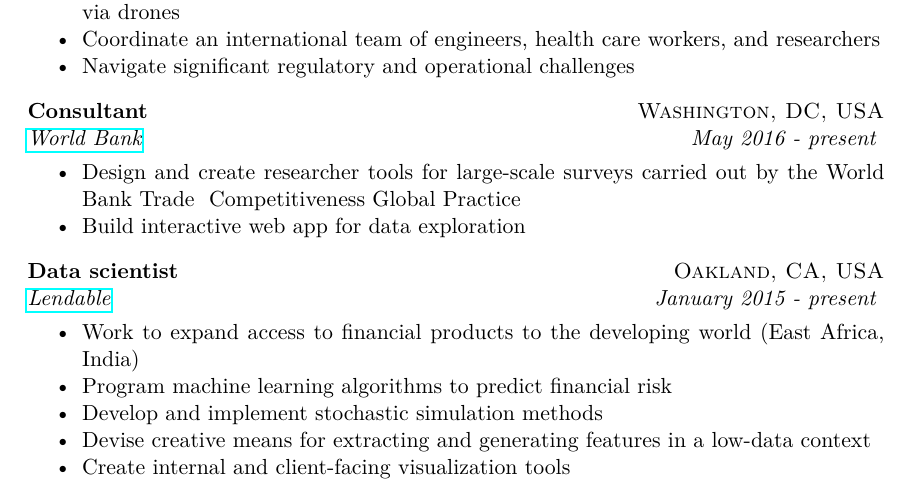
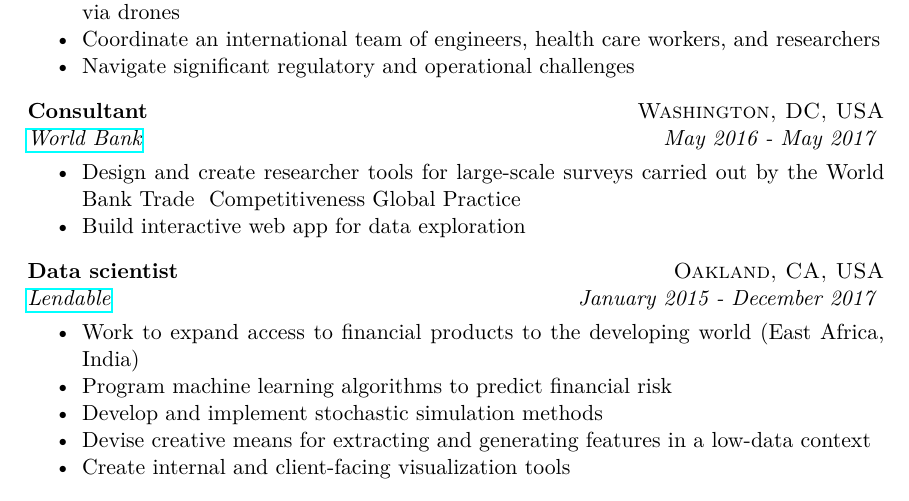
Before and after one commit to joebrew/cv, a LaTeX CV (cv_joe_brew_academic.tex): part of page 7 of 11, cut so that both start at the same text. Compiled offline with pdfLaTeX; a LaTeX package or settings file that is missing is left out.

Commit message:
fixing dates

```diff
--- a/cv_joe_brew_academic.tex
+++ b/cv_joe_brew_academic.tex
@@ -280,7 +280,7 @@ and communicate their data through teaching and consulting (company)}\\
 
 
 \noindent \textbf{Consultant} \hfill \textsc{Washington, DC, USA}\\
-\noindent \emph{\href{http://www.worldbank.org/}{World Bank}} \hfill \emph{May 2016 - present}
+\noindent \emph{\href{http://www.worldbank.org/}{World Bank}} \hfill \emph{May 2016 - May 2017}
 \vspace{-2mm}
 \begin{itemize}\itemsep0pt \parskip0pt \parsep0pt
 \item Design and create researcher tools for large-scale surveys carried out by the World Bank Trade & Competitiveness Global Practice
@@ -288,7 +288,7 @@ and communicate their data through teaching and consulting (company)}\\
 \end{itemize}
 
 \noindent \textbf{Data scientist} \hfill \textsc{Oakland, CA, USA}\\
-\noindent \emph{\href{http://lendable.io}{Lendable}} \hfill \emph{January 2015 - present}
+\noindent \emph{\href{http://lendable.io}{Lendable}} \hfill \emph{January 2015 - December 2017}
 \vspace{-2mm}
 \begin{itemize}\itemsep0pt \parskip0pt \parsep0pt
 \item Work to expand access to financial products to the developing world (East Africa, India)
```
Also changed, not shown: cv_joe_brew_academic.pdf, 3 other files.
